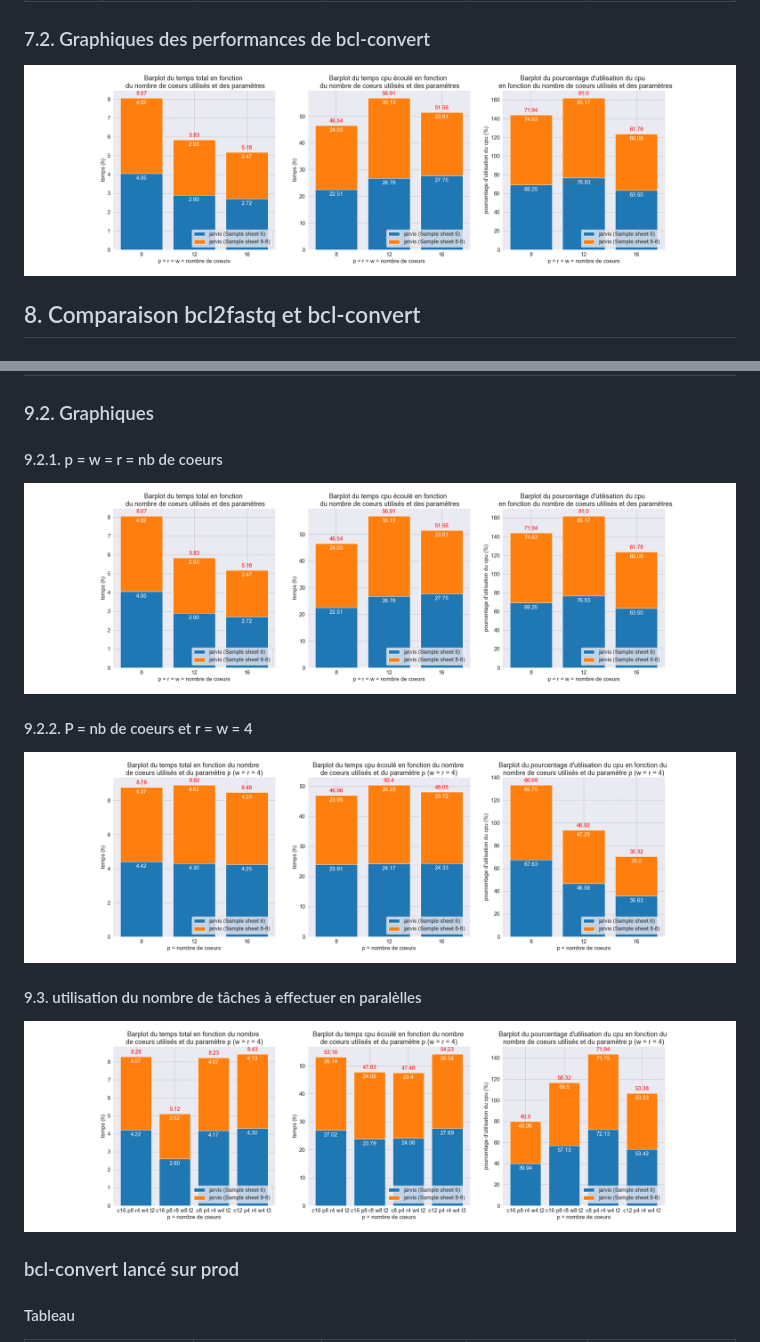
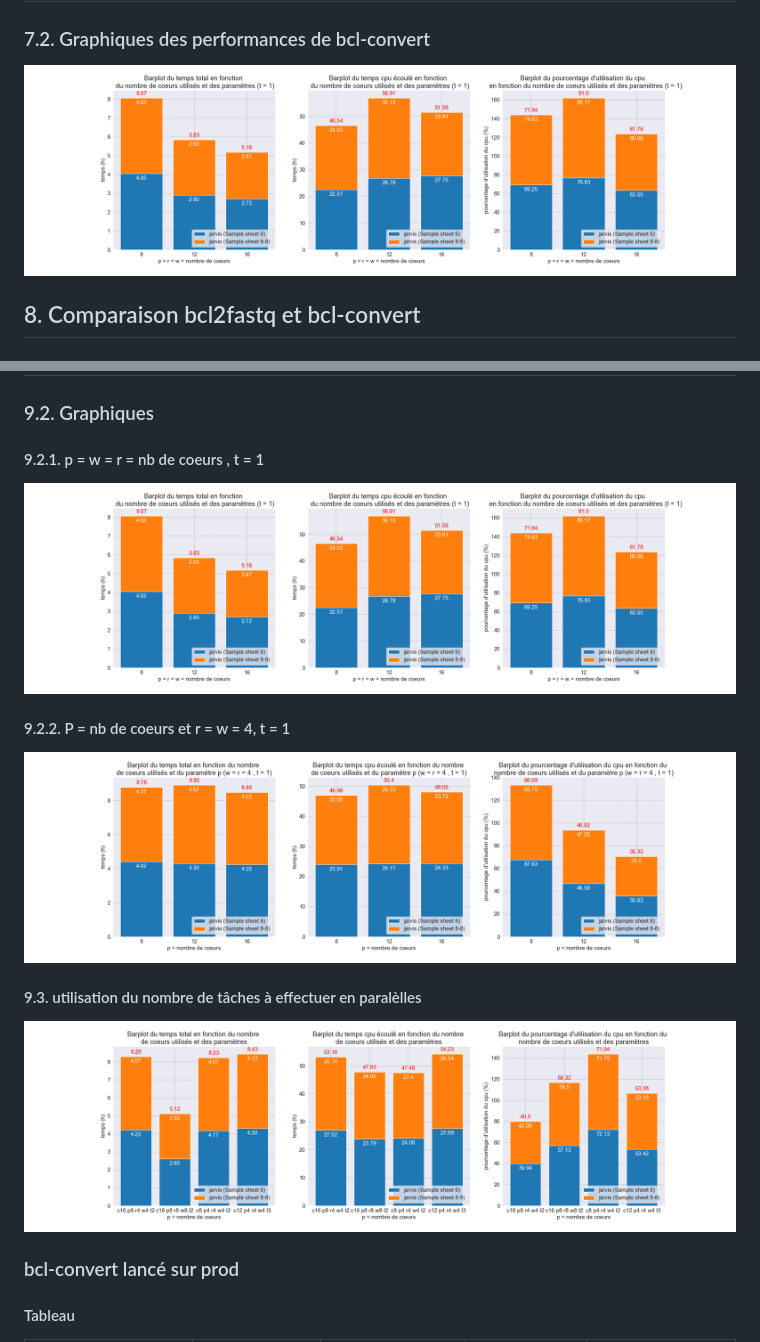
Before and after one commit to w2994a/cahier_labo_cns, a Markdown page: bcl2fastq_bcl-convert/report_bcl2fasq_bcl-convert.md, 2 parts joined by grey strips. Rendered like a GitHub page; pictures changed too: bcl2fastq_bcl-convert/img/barplot_cum_bcl-convert.png, bcl2fastq_bcl-convert/img/barplot_cum_bcl-convert2.png, bcl2fastq_bcl-convert/img/barplot_cum_bcl-convert2_tasks.png.

Commit message:
Update report and add html version

```diff
--- a/bcl2fastq_bcl-convert/report_bcl2fasq_bcl-convert.md
+++ b/bcl2fastq_bcl-convert/report_bcl2fasq_bcl-convert.md
@@ -359,9 +359,9 @@ __Différences d'utilisations en ligne de commande (utilisé actuellement) :__
 
 ###  9.2. <a name='Graphiques'></a>Graphiques
-####  9.2.1. <a name='pwrnbdecoeurs'></a>p = w = r = nb de coeurs
+####  9.2.1. <a name='pwrnbdecoeurs'></a>p = w = r = nb de coeurs , t = 1
 ![](img/barplot_cum_bcl-convert.png "")
 
-####  9.2.2. <a name='Pnbdecoeursetrw4'></a>P = nb de coeurs et r = w = 4
+####  9.2.2. <a name='Pnbdecoeursetrw4'></a>P = nb de coeurs et r = w = 4, t = 1
 ![](img/barplot_cum_bcl-convert2.png "")
 
 ####  9.3. <a name='utilisationdunombredetcheseffectuerenparallles'></a>utilisation du nombre de tâches à effectuer en paralèlles
```
Also changed, not shown: other parts of bcl2fastq_bcl-convert/report_bcl2fasq_bcl-convert.md (+17 -17 lines), 4 other files.
